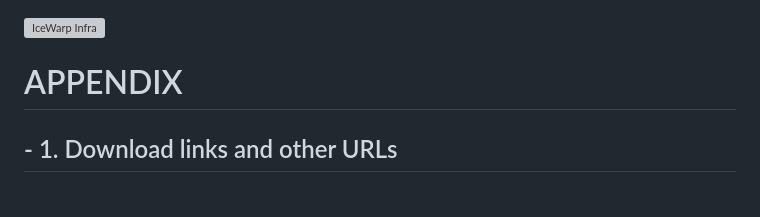
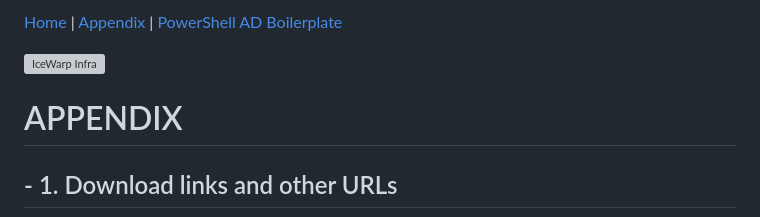
Before and after one commit to iwDevOps/iwWindowsCourse, a Markdown page: appendix.md, the part around the change. Rendered like a GitHub page; grey boxes are pictures that could not be loaded.

```diff
--- a/appendix.md
+++ b/appendix.md
@@ -1,3 +1,5 @@
+[Home](README.md)  |  [Appendix](appendix.md) | [PowerShell AD Boilerplate](powershell_boilerplate.md)
+
 ![IceWarp Infra](https://blog.icewarp.com/wp-content/uploads/2022/08/IW-Logo-Wide-4x.png)
 
 # APPENDIX
```
